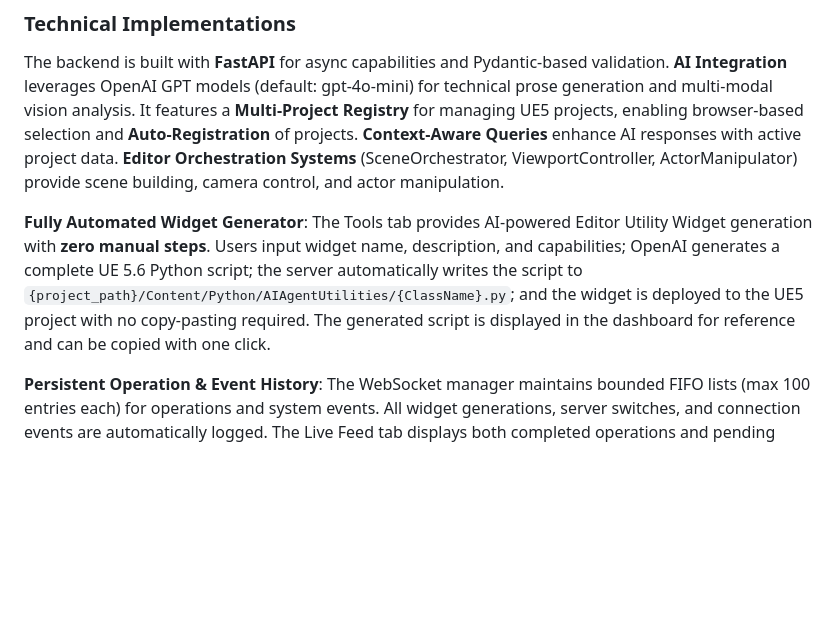
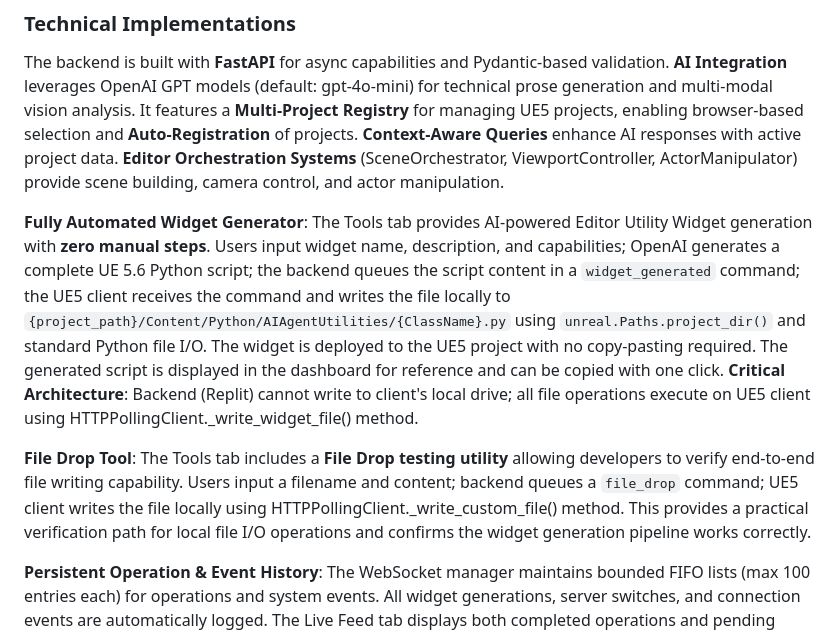
Before and after one commit to noahbutcher97/UE5-Assistant, a Markdown page: replit.md, the part around the change. GitHub-like rendering; blank space fills up the shorter version.

Commit message:
Add a file drop tool for verifying local file writing capabilities
Updates the automated widget generator to queue a `widget_generated` command on the backend and introduced a new `file_drop` command, both handled by the UE5 client for local file I/O operations.

Replit-Commit-Author: Agent
Replit-Commit-Session-Id: 84997e60-43cd-48a7-a2e3-9aae192ffa1a
Replit-Commit-Checkpoint-Type: full_checkpoint
Replit-Commit-Screenshot-Url: https://storage.googleapis.com/screenshot-production-us-central1/682ccad5-bbbd-4c0f-9115-453d448b7713/84997e60-43cd-48a7-a2e3-9aae192ffa1a/kjKKDoT

```diff
--- a/replit.md
+++ b/replit.md
@@ -14,7 +14,9 @@ The system features a **Unified Control Center** (`/dashboard`) with Project Hub
 ### Technical Implementations
 The backend is built with **FastAPI** for async capabilities and Pydantic-based validation. **AI Integration** leverages OpenAI GPT models (default: gpt-4o-mini) for technical prose generation and multi-modal vision analysis. It features a **Multi-Project Registry** for managing UE5 projects, enabling browser-based selection and **Auto-Registration** of projects. **Context-Aware Queries** enhance AI responses with active project data. **Editor Orchestration Systems** (SceneOrchestrator, ViewportController, ActorManipulator) provide scene building, camera control, and actor manipulation.
 
-**Fully Automated Widget Generator**: The Tools tab provides AI-powered Editor Utility Widget generation with **zero manual steps**. Users input widget name, description, and capabilities; OpenAI generates a complete UE 5.6 Python script; the server automatically writes the script to `{project_path}/Content/Python/AIAgentUtilities/{ClassName}.py`; and the widget is deployed to the UE5 project with no copy-pasting required. The generated script is displayed in the dashboard for reference and can be copied with one click.
+**Fully Automated Widget Generator**: The Tools tab provides AI-powered Editor Utility Widget generation with **zero manual steps**. Users input widget name, description, and capabilities; OpenAI generates a complete UE 5.6 Python script; the backend queues the script content in a `widget_generated` command; the UE5 client receives the command and writes the file locally to `{project_path}/Content/Python/AIAgentUtilities/{ClassName}.py` using `unreal.Paths.project_dir()` and standard Python file I/O. The widget is deployed to the UE5 project with no copy-pasting required. The generated script is displayed in the dashboard for reference and can be copied with one click. **Critical Architecture**: Backend (Replit) cannot write to client's local drive; all file operations execute on UE5 client using HTTPPollingClient._write_widget_file() method.
+
+**File Drop Tool**: The Tools tab includes a **File Drop testing utility** allowing developers to verify end-to-end file writing capability. Users input a filename and content; backend queues a `file_drop` command; UE5 client writes the file locally using HTTPPollingClient._write_custom_file() method. This provides a practical verification path for local file I/O operations and confirms the widget generation pipeline works correctly.
 
 **Persistent Operation & Event History**: The WebSocket manager maintains bounded FIFO lists (max 100 entries each) for operations and system events. All widget generations, server switches, and connection events are automatically logged. The Live Feed tab displays both completed operations and pending commands via `/api/operations` and `/api/system_events` endpoints, ensuring data persists across page refreshes and command queue clears.
 
```
